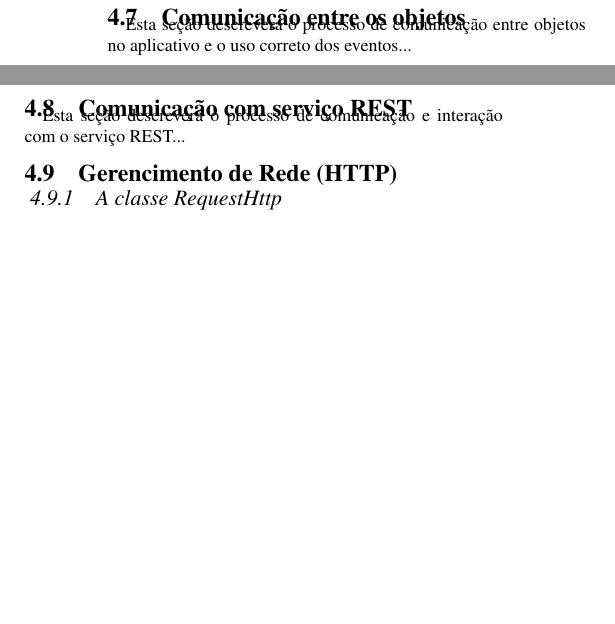
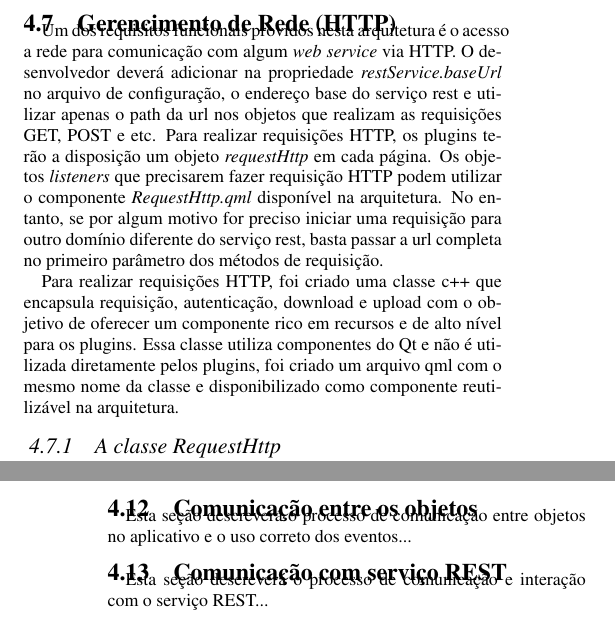
Before and after one commit to enoquesantos/tcc-latex, a LaTeX paper (main.tex, which reads sections/4-solucao-desenvolvida.tex): two parts of the columns of page 11 of 12 before the commit and two parts of the columns of pages 11 and 12 of 13 after it, joined at a grey line, cut at the place of the change, the shorter picture padded with empty space. Compiled offline with pdfLaTeX.

Commit message:
Adicionado incrementos

```diff
--- a/sections/4-solucao-desenvolvida.tex
+++ b/sections/4-solucao-desenvolvida.tex
@@ -243,15 +243,12 @@ O arquivo \textit{config.json} é um componente importante desta arquitetura, el
 	\end{itemize}
 \end{itemize}
 
-\subsection{Comunicação entre os objetos}
-Esta seção descreverá o processo de comunicação entre objetos no aplicativo e o uso correto dos eventos...
-
-
-\subsection{Comunicação com serviço REST}
-Esta seção descreverá o processo de comunicação e interação com o serviço REST...
-
 
 \subsection{Gerencimento de Rede (HTTP)}\label{sec:solucao-desenvolvida}
+Um dos requisitos funcionais providos nesta arquitetura é o acesso a rede para comunicação com algum \textit{web service} via HTTP. O desenvolvedor deverá adicionar na propriedade \textit{restService.baseUrl} no arquivo de configuração, o endereço base do serviço rest e utilizar apenas o path da url nos objetos que realizam as requisições GET, POST e etc. Para realizar requisições HTTP, os plugins terão a disposição um objeto \textit{requestHttp} em cada página. Os objetos \textit{listeners} que precisarem fazer requisição HTTP podem utilizar o componente \textit{RequestHttp.qml} disponível na arquitetura. No entanto, se por algum motivo for preciso iniciar uma requisição para outro domínio diferente do serviço rest, basta passar a url completa no primeiro parâmetro dos métodos de requisição.\par
+
+Para realizar requisições HTTP, foi criado uma classe c++ que encapsula requisição, autenticação, download e upload com o objetivo de oferecer um componente rico em recursos e de alto nível para os plugins. Essa classe utiliza componentes do Qt e não é utilizada diretamente pelos plugins, foi criado um arquivo qml com o mesmo nome da classe e disponibilizado como componente reutilizável na arquitetura.
+
 \subsubsection{A classe RequestHttp}\label{sec:solucao-desenvolvida}
 \subsubsection{O Componente RequestHttp}\label{sec:solucao-desenvolvida}
 ....
@@ -287,6 +284,14 @@ A classe Database é resposável por criar o banco de dados SQLITE, um arquivo b
 ....
 
 
+\subsection{Comunicação entre os objetos}
+Esta seção descreverá o processo de comunicação entre objetos no aplicativo e o uso correto dos eventos...
+
+
+\subsection{Comunicação com serviço REST}
+Esta seção descreverá o processo de comunicação e interação com o serviço REST...
+
+
 \subsection{Fluxo de execução}\label{sec:solucao-desenvolvida}
 ....
 %Adicionar um diagrama de sequência que mostre a inicialização, carregamento dos plugins e configuração geral do aplicativo%
```
Also changed, not shown: sections/4-solucao-desenvolvida.tex (4 more changed lines).
